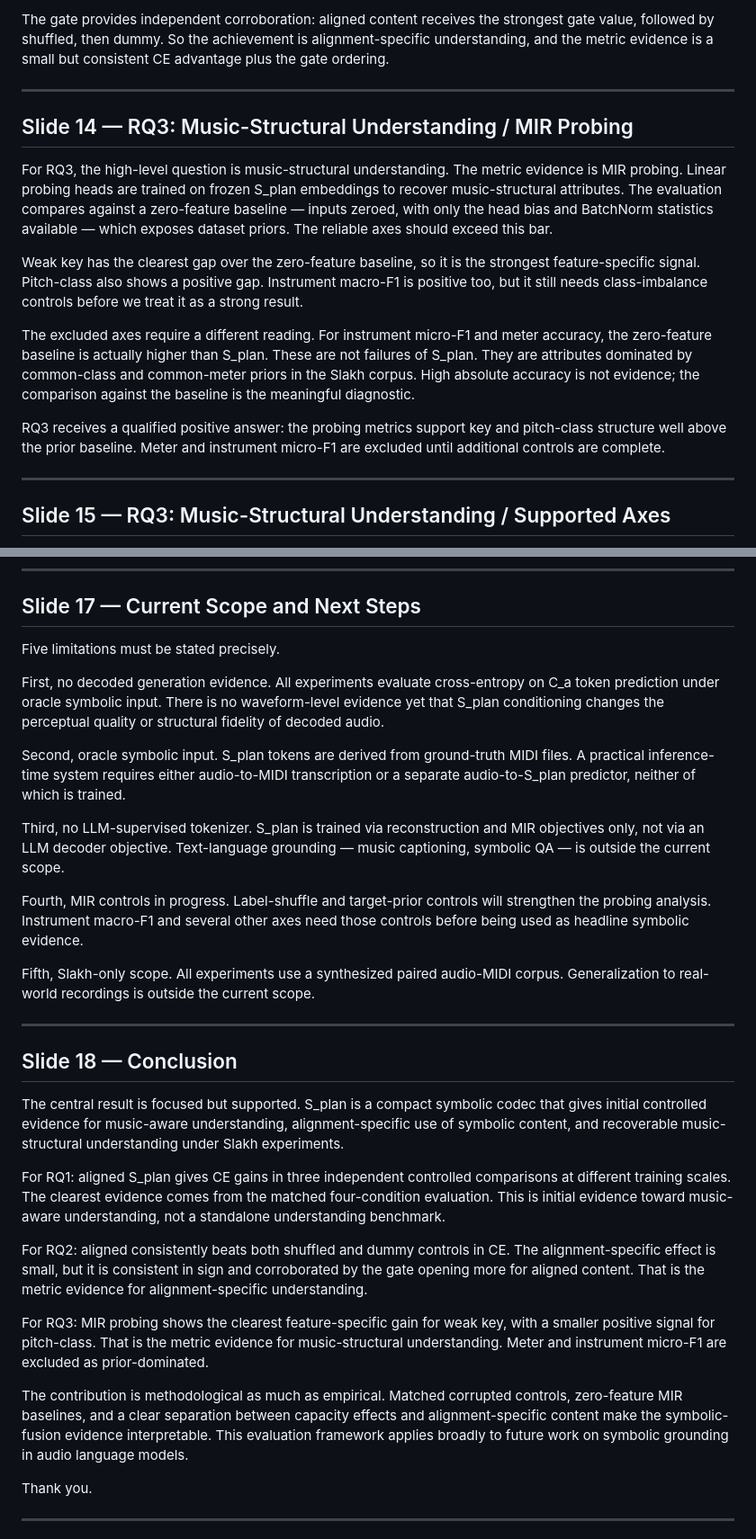
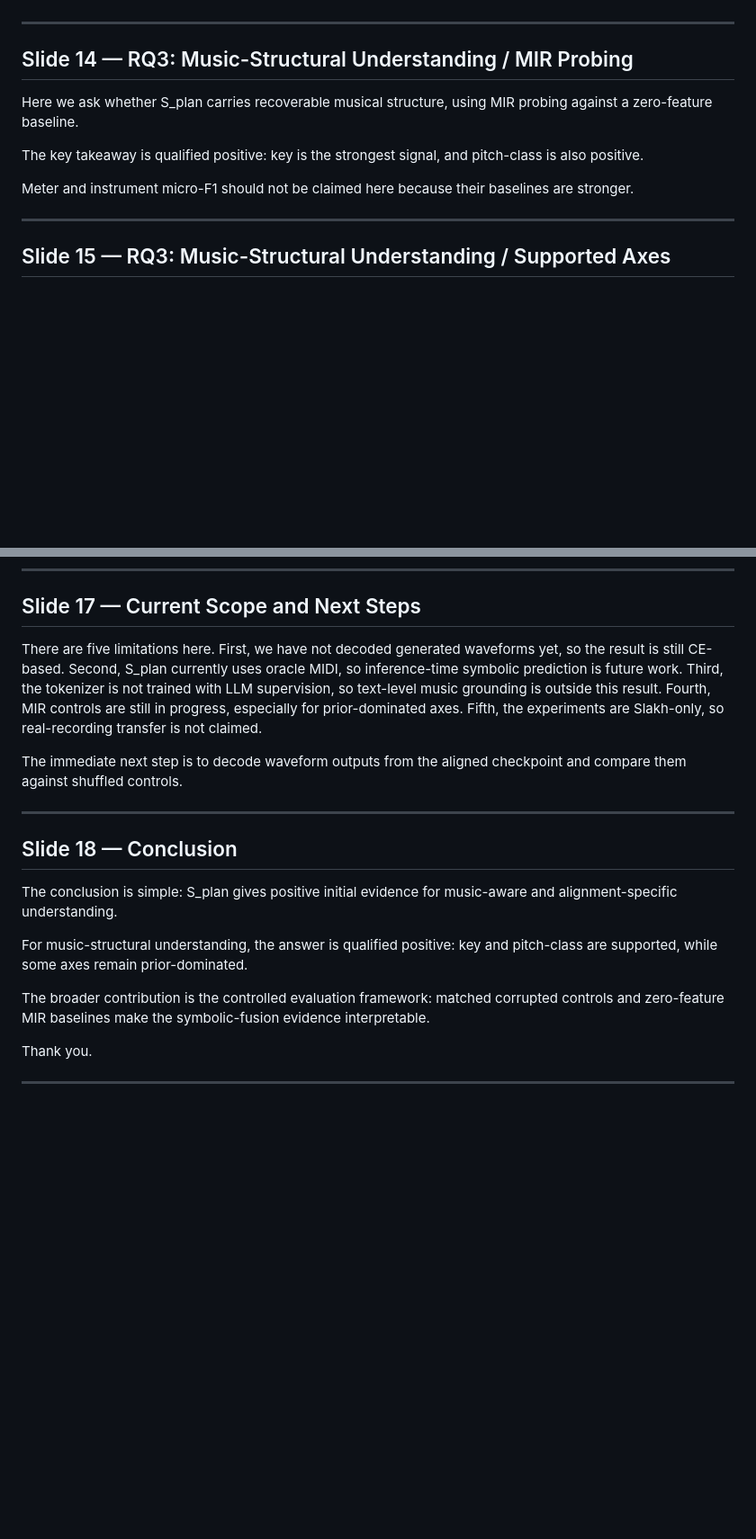
Before and after one commit to minigb/CT-NLP-Final-Presentation-Slides, a Markdown page: final/script.md, 2 parts joined by grey strips. Shown at 90% size. GitHub-like rendering; blank space fills up the shorter version.

```diff
--- a/final/script.md
+++ b/final/script.md
@@ -116,19 +152,25 @@ The decomposition in the upper table is clear. The dominant effect is stream cap
 
 The critical evidence is in the lower table. Across three independent comparisons, aligned is consistently better than shuffled. The magnitude changes with setup and training budget, but the direction is stable. A finding consistent in direction across independent setups is substantially more robust than a single-run result.
 
-The gate provides independent corroboration: aligned content receives the strongest gate value, followed by shuffled, then dummy. So the achievement is alignment-specific understanding, and the metric evidence is a small but consistent CE advantage plus the gate ordering.
+The gate provides independent corroboration: aligned content receives the strongest gate value, followed by shuffled, then dummy. So the achievement is alignment-specific understanding, and the metric evidence is a small but consistent CE advantage plus the gate ordering. -->
 
 ---
 
 ## Slide 14 — RQ3: Music-Structural Understanding / MIR Probing
 
-For RQ3, the high-level question is music-structural understanding. The metric evidence is MIR probing. Linear probing heads are trained on frozen S_plan embeddings to recover music-structural attributes. The evaluation compares against a zero-feature baseline — inputs zeroed, with only the head bias and BatchNorm statistics available — which exposes dataset priors. The reliable axes should exceed this bar.
+Here we ask whether S_plan carries recoverable musical structure, using MIR probing against a zero-feature baseline.
+
+The key takeaway is qualified positive: key is the strongest signal, and pitch-class is also positive.
+
+Meter and instrument micro-F1 should not be claimed here because their baselines are stronger.
+
+<!-- For RQ3, the high-level question is music-structural understanding. The metric evidence is MIR probing. Linear probing heads are trained on frozen S_plan embeddings to recover music-structural attributes. The evaluation compares against a zero-feature baseline — inputs zeroed, with only the head bias and BatchNorm statistics available — which exposes dataset priors. The reliable axes should exceed this bar.
 
 Weak key has the clearest gap over the zero-feature baseline, so it is the strongest feature-specific signal. Pitch-class also shows a positive gap. Instrument macro-F1 is positive too, but it still needs class-imbalance controls before we treat it as a strong result.
 
 The excluded axes require a different reading. For instrument micro-F1 and meter accuracy, the zero-feature baseline is actually higher than S_plan. These are not failures of S_plan. They are attributes dominated by common-class and common-meter priors in the Slakh corpus. High absolute accuracy is not evidence; the comparison against the baseline is the meaningful diagnostic.
 
-RQ3 receives a qualified positive answer: the probing metrics support key and pitch-class structure well above the prior baseline. Meter and instrument micro-F1 are excluded until additional controls are complete.
+RQ3 receives a qualified positive answer: the probing metrics support key and pitch-class structure well above the prior baseline. Meter and instrument micro-F1 are excluded until additional controls are complete. -->
 
 ---
 
@@ -148,7 +190,13 @@ As a qualitative illustration, this slide shows a piano roll comparison. Ground-
 
 ## Slide 17 — Current Scope and Next Steps
 
-Five limitations must be stated precisely.
+<!-- The key takeaway is scope: our evidence is controlled and token-level, not yet decoded-audio evidence. -->
+
+There are five limitations here. First, we have not decoded generated waveforms yet, so the result is still CE-based. Second, S_plan currently uses oracle MIDI, so inference-time symbolic prediction is future work. Third, the tokenizer is not trained with LLM supervision, so text-level music grounding is outside this result. Fourth, MIR controls are still in progress, especially for prior-dominated axes. Fifth, the experiments are Slakh-only, so real-recording transfer is not claimed.
+
+The immediate next step is to decode waveform outputs from the aligned checkpoint and compare them against shuffled controls.
+
+<!-- Five limitations must be stated precisely.
 
 First, no decoded generation evidence. All experiments evaluate cross-entropy on C_a token prediction under oracle symbolic input. There is no waveform-level evidence yet that S_plan conditioning changes the perceptual quality or structural fidelity of decoded audio.
 
@@ -158,13 +206,19 @@ Third, no LLM-supervised tokenizer. S_plan is trained via reconstruction and MIR
 
 Fourth, MIR controls in progress. Label-shuffle and target-prior controls will strengthen the probing analysis. Instrument macro-F1 and several other axes need those controls before being used as headline symbolic evidence.
 
-Fifth, Slakh-only scope. All experiments use a synthesized paired audio-MIDI corpus. Generalization to real-world recordings is outside the current scope.
+Fifth, Slakh-only scope. All experiments use a synthesized paired audio-MIDI corpus. Generalization to real-world recordings is outside the current scope. -->
 
 ---
 
 ## Slide 18 — Conclusion
 
-The central result is focused but supported. S_plan is a compact symbolic codec that gives initial controlled evidence for music-aware understanding, alignment-specific use of symbolic content, and recoverable music-structural understanding under Slakh experiments.
+The conclusion is simple: S_plan gives positive initial evidence for music-aware and alignment-specific understanding.
+
+For music-structural understanding, the answer is qualified positive: key and pitch-class are supported, while some axes remain prior-dominated.
+
+The broader contribution is the controlled evaluation framework: matched corrupted controls and zero-feature MIR baselines make the symbolic-fusion evidence interpretable.
+
+<!-- The central result is focused but supported. S_plan is a compact symbolic codec that gives initial controlled evidence for music-aware understanding, alignment-specific use of symbolic content, and recoverable music-structural understanding under Slakh experiments.
 
 For RQ1: aligned S_plan gives CE gains in three independent controlled comparisons at different training scales. The clearest evidence comes from the matched four-condition evaluation. This is initial evidence toward music-aware understanding, not a standalone understanding benchmark.
 
@@ -172,7 +226,7 @@ For RQ2: aligned consistently beats both shuffled and dummy controls in CE. The
 
 For RQ3: MIR probing shows the clearest feature-specific gain for weak key, with a smaller positive signal for pitch-class. That is the metric evidence for music-structural understanding. Meter and instrument micro-F1 are excluded as prior-dominated.
 
-The contribution is methodological as much as empirical. Matched corrupted controls, zero-feature MIR baselines, and a clear separation between capacity effects and alignment-specific content make the symbolic-fusion evidence interpretable. This evaluation framework applies broadly to future work on symbolic grounding in audio language models.
+The contribution is methodological as much as empirical. Matched corrupted controls, zero-feature MIR baselines, and a clear separation between capacity effects and alignment-specific content make the symbolic-fusion evidence interpretable. This evaluation framework applies broadly to future work on symbolic grounding in audio language models. -->
 
 Thank you.
 
```
Also changed, not shown: other parts of final/script.md (+48 -12 lines).
